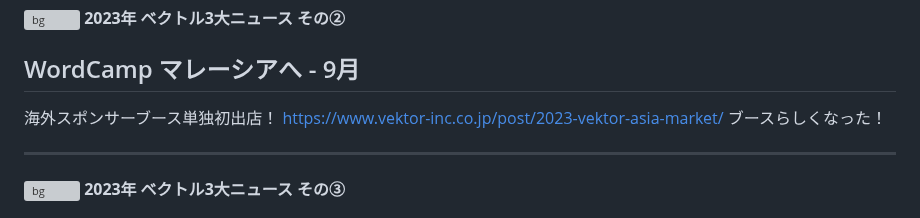
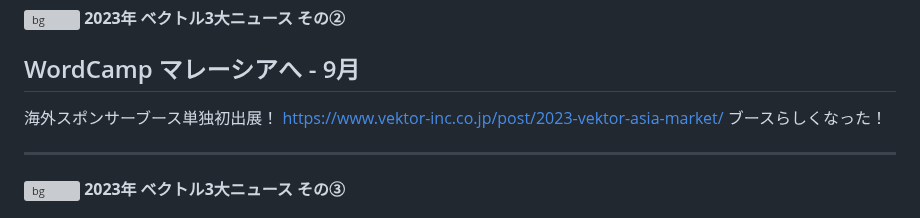
Before and after one commit to vektor-inc/slide, a Markdown page: template_seminar.md, the part around the change. GitHub-like rendering; grey boxes are pictures that could not be loaded.

Commit message:
タイポ 出展

```diff
--- a/template_seminar.md
+++ b/template_seminar.md
@@ -129,7 +129,7 @@ https://www.vektor-inc.co.jp/wca2023/
 ![bg](themes/vk-slide/images/vws_title_01_lightgray.svg)
 __2023年 ベクトル3大ニュース その②__
 ## WordCamp マレーシアへ - 9月
-海外スポンサーブース単独初出店！
+海外スポンサーブース単独初出展！
 https://www.vektor-inc.co.jp/post/2023-vektor-asia-market/
 ブースらしくなった！
 
```
